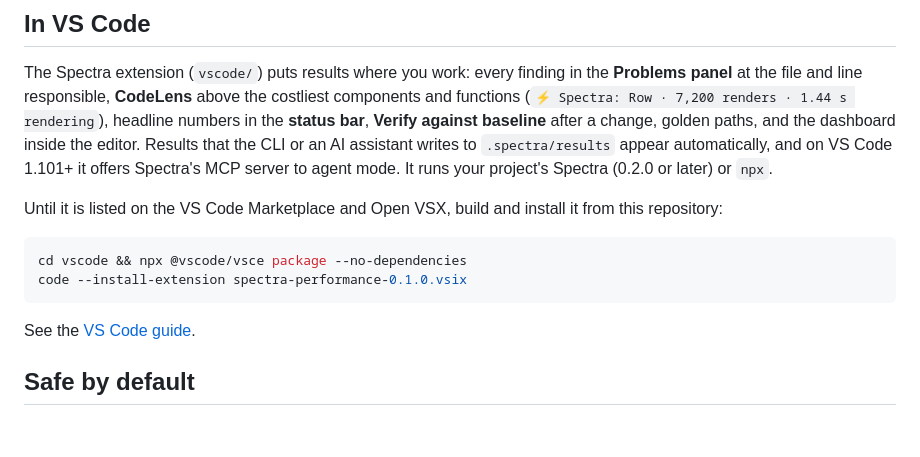
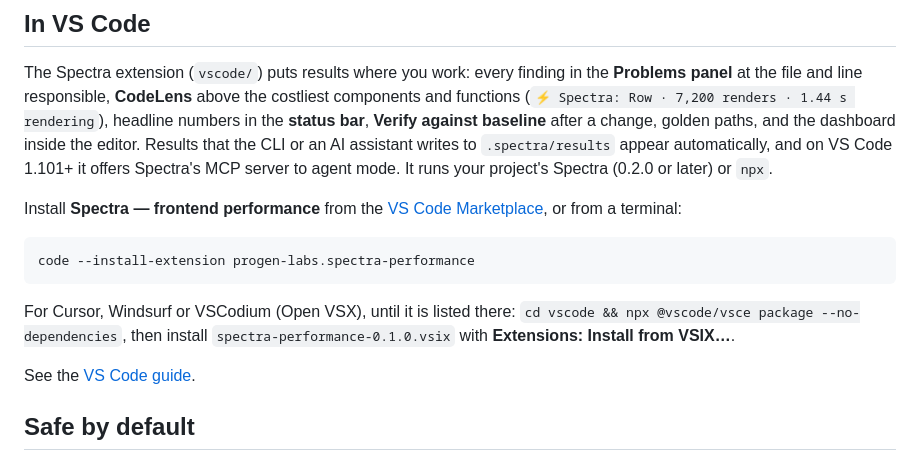
Before and after one commit to debnathSD/spectra, a Markdown page: README.md, the part around the change. Rendered like a GitHub page; blank space fills up the shorter version.

Commit message:
Docs: the VS Code extension is on the Marketplace
Install with: code --install-extension progen-labs.spectra-performance

Co-Authored-By: Claude Opus 5.5 <noreply@anthropic.com>

````diff
--- a/README.md
+++ b/README.md
@@ -219,12 +219,14 @@ baseline** after a change, golden paths, and the dashboard inside the editor. Re
 assistant writes to `.spectra/results` appear automatically, and on VS Code 1.101+ it offers Spectra's MCP server to
 agent mode. It runs your project's Spectra (0.2.0 or later) or `npx`.
 
-Until it is listed on the VS Code Marketplace and Open VSX, build and install it from this repository:
+Install **Spectra — frontend performance** from the [VS Code Marketplace](https://marketplace.visualstudio.com/items?itemName=progen-labs.spectra-performance), or from a terminal:
 
 ```bash
-cd vscode && npx @vscode/vsce package --no-dependencies
-code --install-extension spectra-performance-0.1.0.vsix
+code --install-extension progen-labs.spectra-performance
 ```
+
+For Cursor, Windsurf or VSCodium (Open VSX), until it is listed there: `cd vscode && npx @vscode/vsce package
+--no-dependencies`, then install `spectra-performance-0.1.0.vsix` with **Extensions: Install from VSIX…**.
 
 See the [VS Code guide](https://progen-labs.github.io/website/#spectra/docs/vscode).
 
````
Also changed, not shown: DOCS.md (+4 -2 lines).
